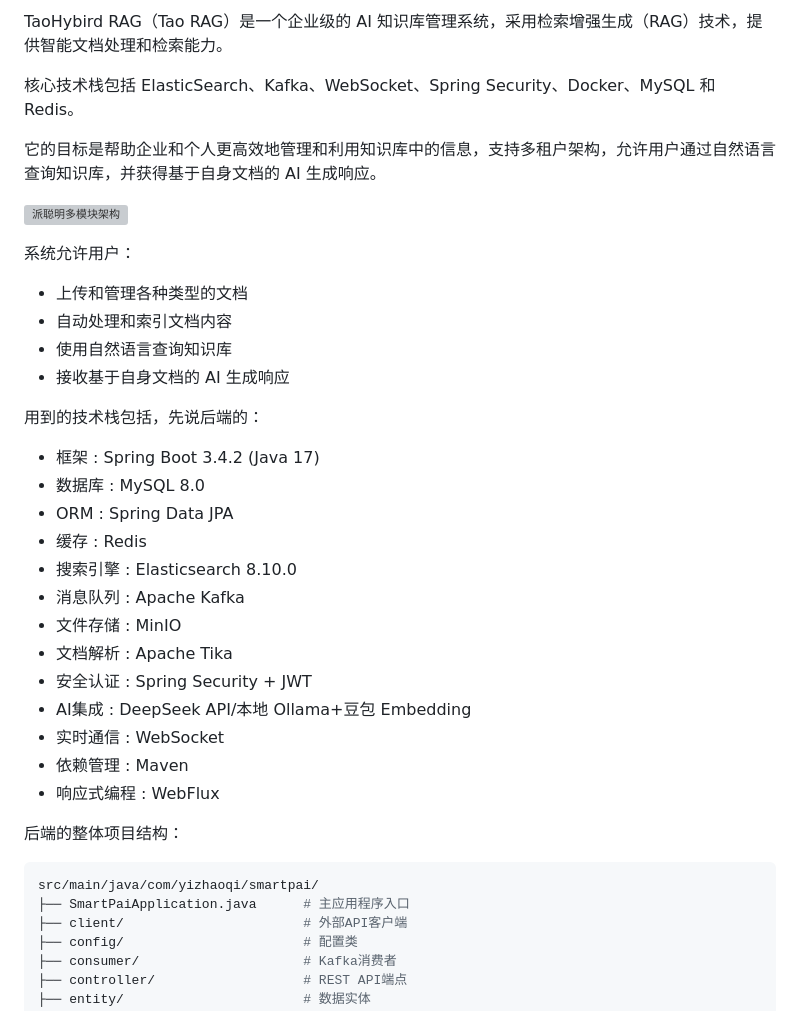
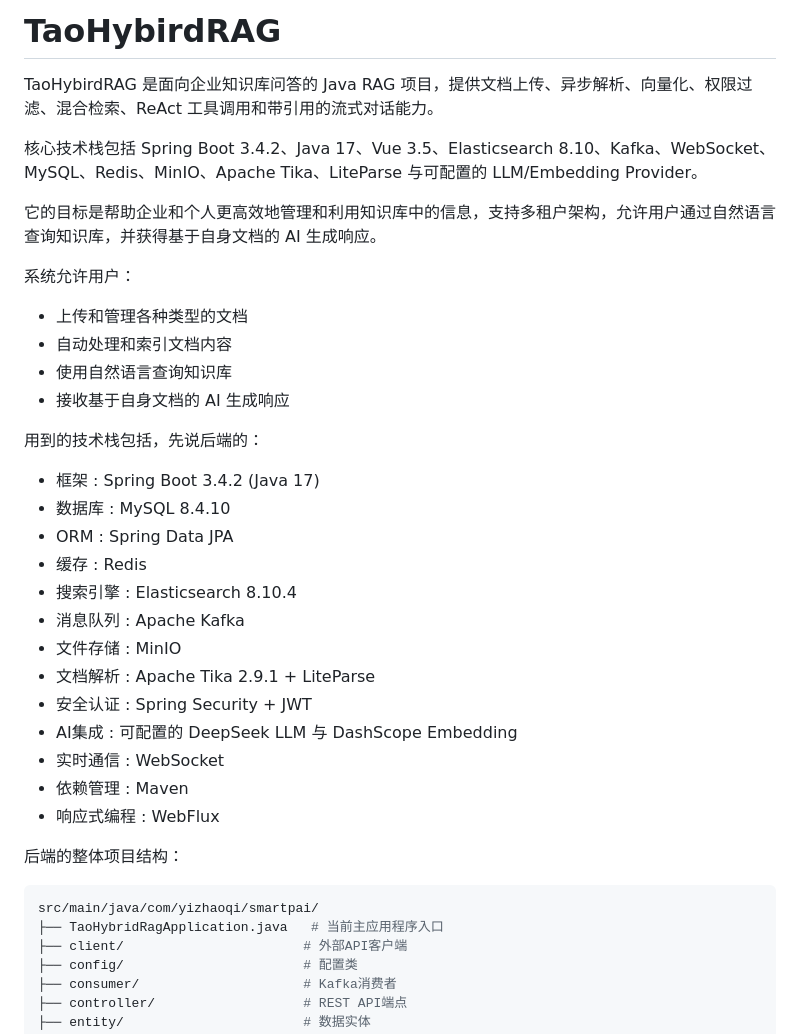
Before and after one commit to liangbantaozi/taohybrid-rag, a Markdown page: README.md, the part around one of its changes. GitHub-like rendering; grey boxes are pictures that could not be loaded.

````diff
--- a/README.md
+++ b/README.md
@@ -1,10 +1,10 @@
-TaoHybird RAG（Tao RAG）是一个企业级的 AI 知识库管理系统，采用检索增强生成（RAG）技术，提供智能文档处理和检索能力。
+# TaoHybirdRAG
 
-核心技术栈包括 ElasticSearch、Kafka、WebSocket、Spring Security、Docker、MySQL 和 Redis。
+TaoHybirdRAG 是面向企业知识库问答的 Java RAG 项目，提供文档上传、异步解析、向量化、权限过滤、混合检索、ReAct 工具调用和带引用的流式对话能力。
+
+核心技术栈包括 Spring Boot 3.4.2、Java 17、Vue 3.5、Elasticsearch 8.10、Kafka、WebSocket、MySQL、Redis、MinIO、Apache Tika、LiteParse 与可配置的 LLM/Embedding Provider。
 
 它的目标是帮助企业和个人更高效地管理和利用知识库中的信息，支持多租户架构，允许用户通过自然语言查询知识库，并获得基于自身文档的 AI 生成响应。
-
-![派聪明多模块架构](https://cdn.tobebetterjavaer.com/stutymore/README-20250730102133.png)
 
 系统允许用户：
 
@@ -16,15 +16,15 @@ TaoHybird RAG（Tao RAG）是一个企业级的 AI 知识库管理系统，采
 用到的技术栈包括，先说后端的：
 
 + 框架 : Spring Boot 3.4.2 (Java 17)
-+ 数据库 : MySQL 8.0
++ 数据库 : MySQL 8.4.10
 + ORM : Spring Data JPA
 + 缓存 : Redis
-+ 搜索引擎 : Elasticsearch 8.10.0
++ 搜索引擎 : Elasticsearch 8.10.4
 + 消息队列 : Apache Kafka
 + 文件存储 : MinIO
-+ 文档解析 : Apache Tika
++ 文档解析 : Apache Tika 2.9.1 + LiteParse
 + 安全认证 : Spring Security + JWT
-+ AI集成 : DeepSeek API/本地 Ollama+豆包 Embedding
++ AI集成 : 可配置的 DeepSeek LLM 与 DashScope Embedding
 + 实时通信 : WebSocket
 + 依赖管理 : Maven
 + 响应式编程 : WebFlux
@@ -33,7 +33,7 @@ TaoHybird RAG（Tao RAG）是一个企业级的 AI 知识库管理系统，采
 
 ```bash
 src/main/java/com/yizhaoqi/smartpai/
-├── SmartPaiApplication.java      # 主应用程序入口
+├── TaoHybridRagApplication.java   # 当前主应用程序入口
 ├── client/                       # 外部API客户端
 ├── config/                       # 配置类
 ├── consumer/                     # Kafka消费者
````
Also changed, not shown: other parts of README.md (+23 -58 lines), docs/chunking-optimization-plan.md (+7 -6 lines).
